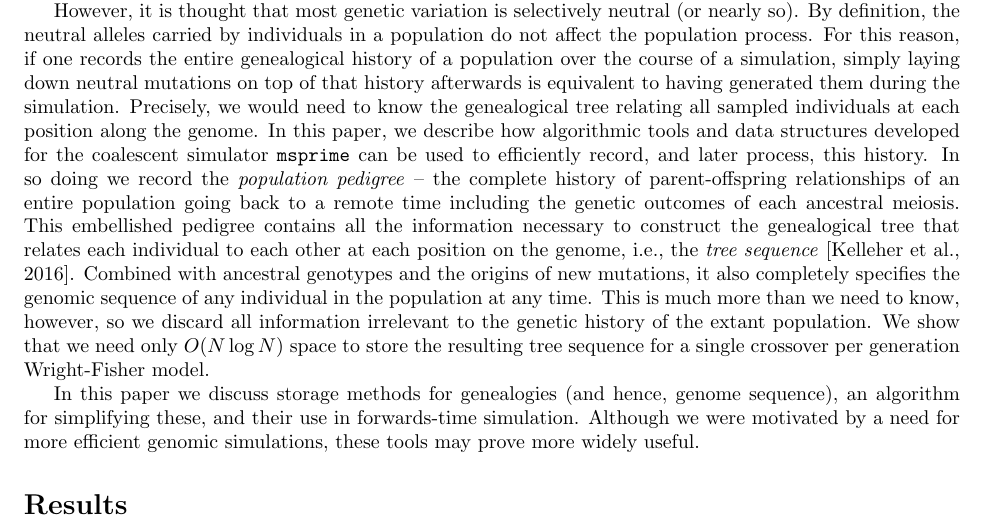
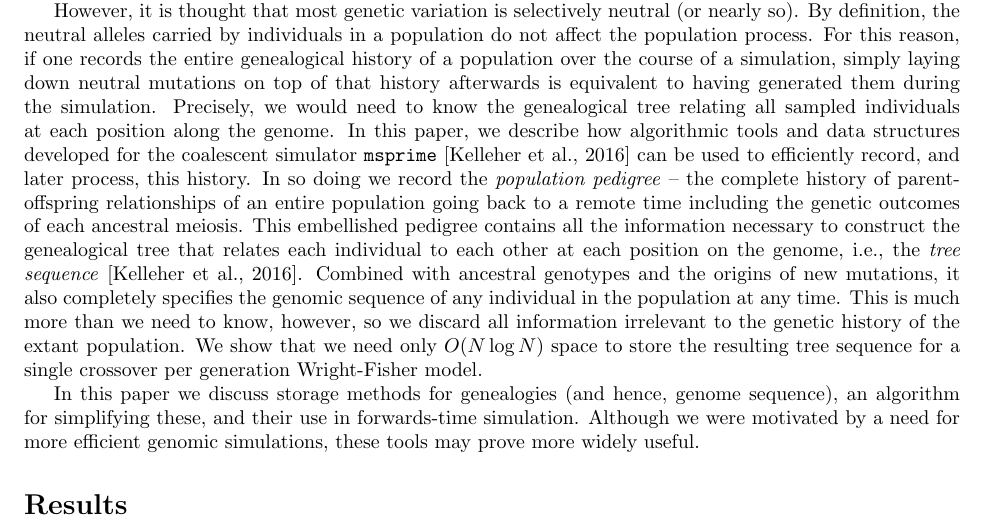
Before and after one commit to petrelharp/ftprime_ms, a LaTeX paper (forwards_paper.tex): part of page 2 of 20, cut so that both start at the same text. Compiled offline with pdfLaTeX.

Commit message:
cite msprime paper at 1st occurrence

```diff
--- a/forwards_paper.tex
+++ b/forwards_paper.tex
@@ -144,7 +144,7 @@ is equivalent to having generated them during the simulation.
 Precisely, we would need to know the genealogical tree relating all sampled individuals
 at each position along the genome.
 In this paper, we describe how algorithmic tools and data structures developed for the
-coalescent simulator \msprime{}
+coalescent simulator \msprime{} \citep{kelleher2016efficient}
 can be used to efficiently record, and later process, this history.
 In so doing we record the \emph{population pedigree} --
 the complete history of parent-offspring relationships of an entire population
```
